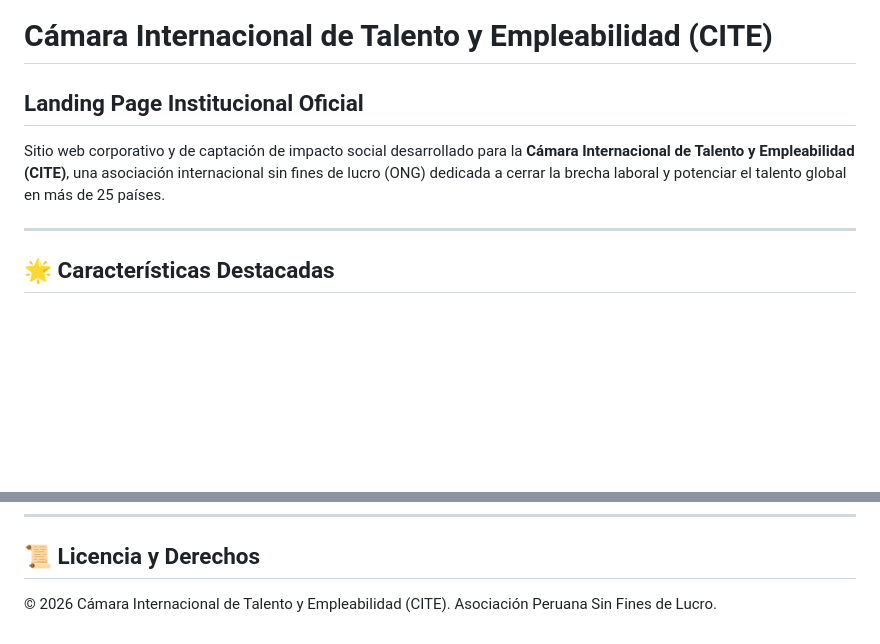
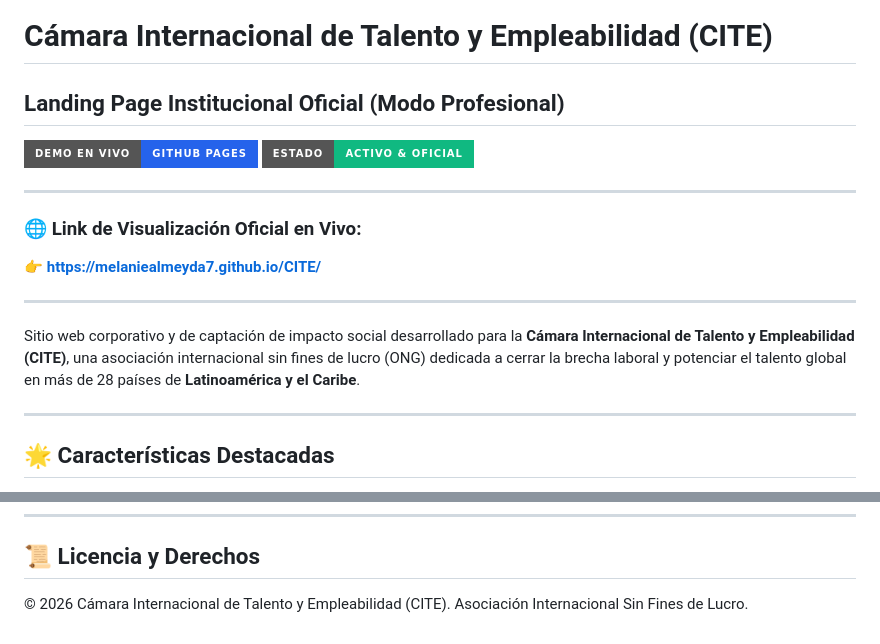
Before and after one commit to melaniealmeyda7/CITE, a Markdown page: README.md, 2 parts joined by grey strips. GitHub-like rendering; badges without logos; blank space fills up the shorter version.

Commit message:
docs: agregar link de visualización oficial en vivo de GitHub Pages

```diff
--- a/README.md
+++ b/README.md
@@ -1,7 +1,17 @@
 # Cámara Internacional de Talento y Empleabilidad (CITE)
-## Landing Page Institucional Oficial
+## Landing Page Institucional Oficial (Modo Profesional)
 
-Sitio web corporativo y de captación de impacto social desarrollado para la **Cámara Internacional de Talento y Empleabilidad (CITE)**, una asociación internacional sin fines de lucro (ONG) dedicada a cerrar la brecha laboral y potenciar el talento global en más de 25 países.
+[![Visualizar en vivo](https://img.shields.io/badge/Demo_en_Vivo-GitHub_Pages-2563EB?style=for-the-badge&logo=github)](https://melaniealmeyda7.github.io/CITE/)
+[![Estado](https://img.shields.io/badge/Estado-Activo_&_Oficial-10B981?style=for-the-badge)](https://melaniealmeyda7.github.io/CITE/)
+
+---
+
+### 🌐 Link de Visualización Oficial en Vivo:
+👉 **[https://melaniealmeyda7.github.io/CITE/](https://melaniealmeyda7.github.io/CITE/)**
+
+---
+
+Sitio web corporativo y de captación de impacto social desarrollado para la **Cámara Internacional de Talento y Empleabilidad (CITE)**, una asociación internacional sin fines de lucro (ONG) dedicada a cerrar la brecha laboral y potenciar el talento global en más de 28 países de **Latinoamérica y el Caribe**.
 
 ---
 
@@ -73,4 +83,4 @@ Al ser un sitio web estático optimizado, puede alojarse de forma inmediata en:
 
 ## 📜 Licencia y Derechos
 
-© 2026 Cámara Internacional de Talento y Empleabilidad (CITE). Asociación Peruana Sin Fines de Lucro.
+© 2026 Cámara Internacional de Talento y Empleabilidad (CITE). Asociación Internacional Sin Fines de Lucro.
```
